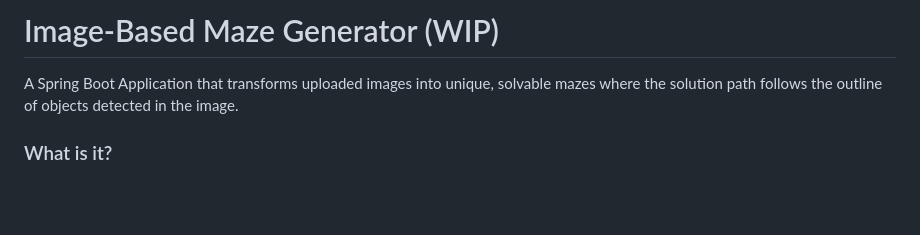
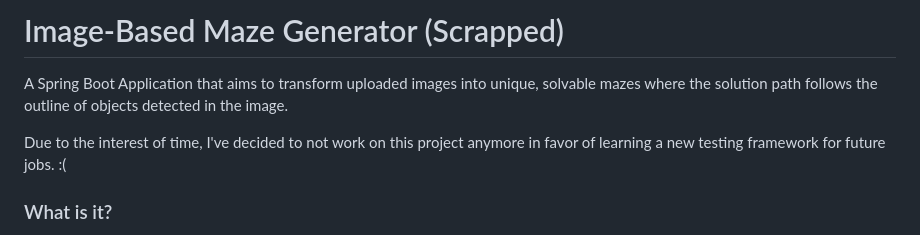
Before and after one commit to jamienguyen9/maze-generator, a Markdown page: README.md, the part around the change. GitHub-like rendering; blank space fills up the shorter version.

```diff
--- a/README.md
+++ b/README.md
@@ -1,6 +1,8 @@
-# Image-Based Maze Generator (WIP)
+# Image-Based Maze Generator (Scrapped)
 
-A Spring Boot Application that transforms uploaded images into unique, solvable mazes where the solution path follows the outline of objects detected in the image.
+A Spring Boot Application that aims to transform uploaded images into unique, solvable mazes where the solution path follows the outline of objects detected in the image.
+
+Due to the interest of time, I've decided to not work on this project anymore in favor of learning a new testing framework for future jobs. :(
 
 ### What is it?
 
```
